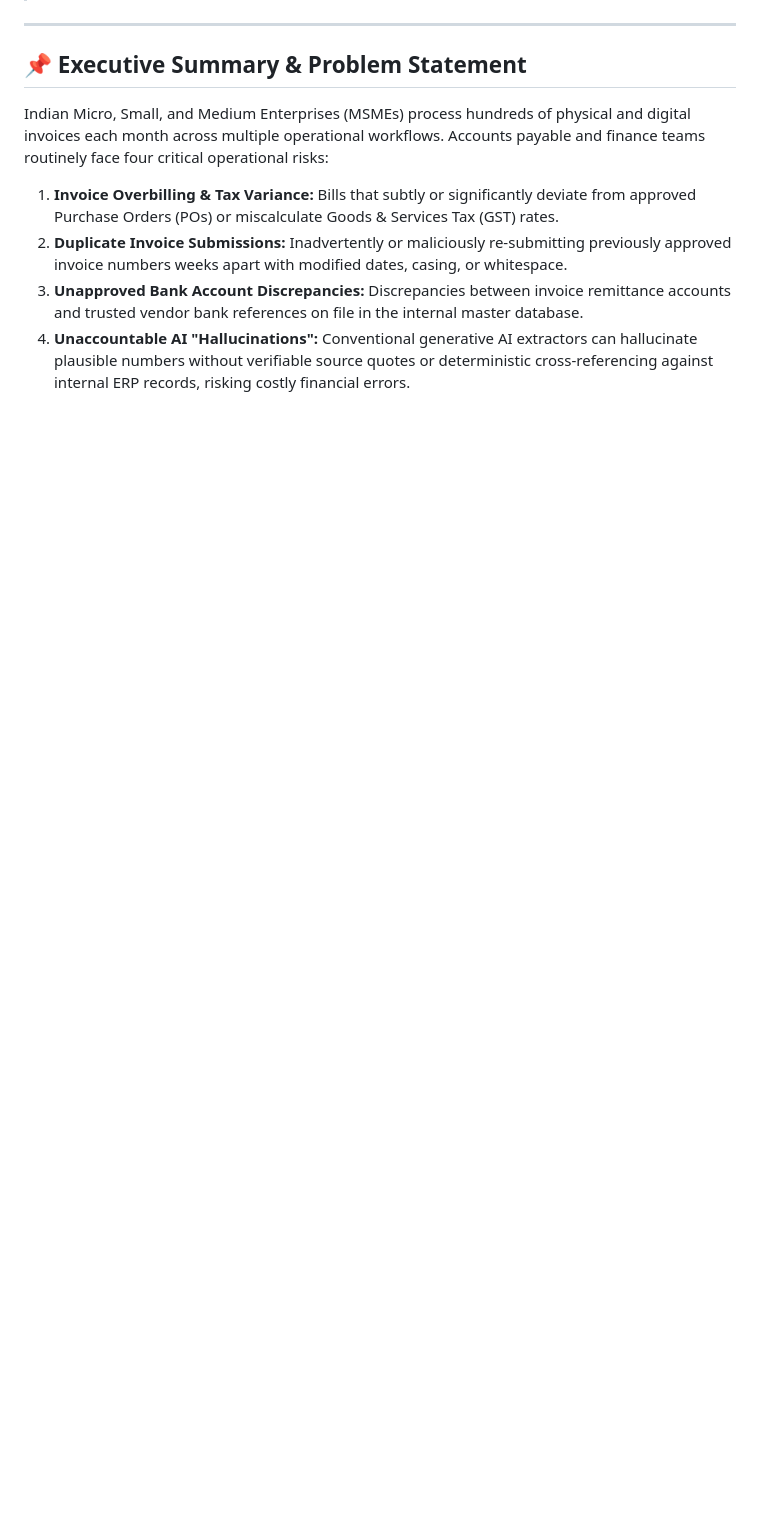
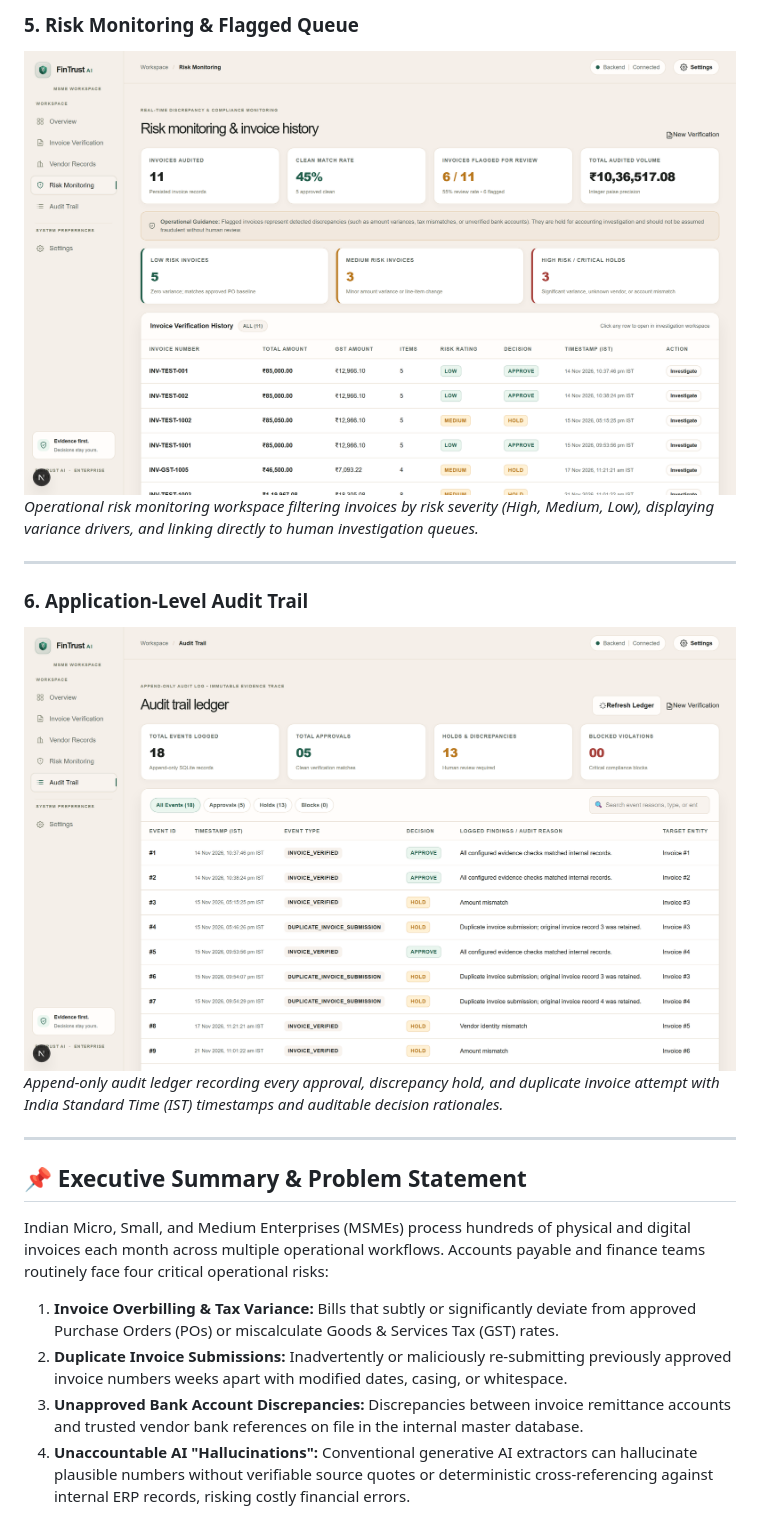
Before and after one commit to garlapati3105-cmd/FinTrust-Ai-, a Markdown page: README.md, the part around one of its changes. GitHub-like rendering; pictures changed too: docs/screenshots/audit-trail.png (added), docs/screenshots/risk-monitoring.png (added); blank space fills up the shorter version.

```diff
--- a/README.md
+++ b/README.md
@@ -14,3 +45,12 @@
+### 5. Risk Monitoring & Flagged Queue
+![Risk Monitoring Dashboard](docs/screenshots/risk-monitoring.png)
+*Operational risk monitoring workspace filtering invoices by risk severity (High, Medium, Low), displaying variance drivers, and linking directly to human investigation queues.*
+
+---
+
+### 6. Application-Level Audit Trail
+![Audit Trail Activity Ledger](docs/screenshots/audit-trail.png)
+*Append-only audit ledger recording every approval, discrepancy hold, and duplicate invoice attempt with India Standard Time (IST) timestamps and auditable decision rationales.*
 
 ---
 
```
Also changed, not shown: other parts of README.md (+31 -0 lines), docs/screenshots/clean-approval.png (added), docs/screenshots/dashboard.png (added), docs/screenshots/gst-mismatch-hold.png (added), docs/screenshots/invoice-verification.png (added), 1 other file.
